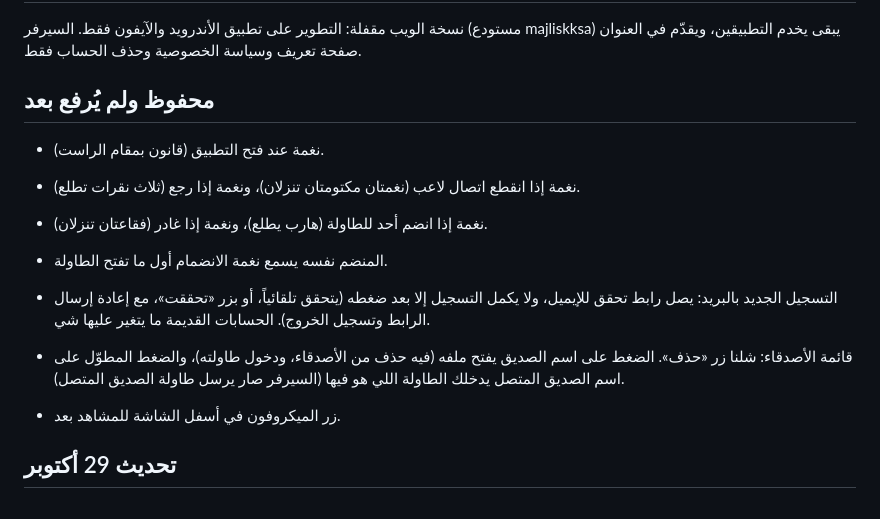
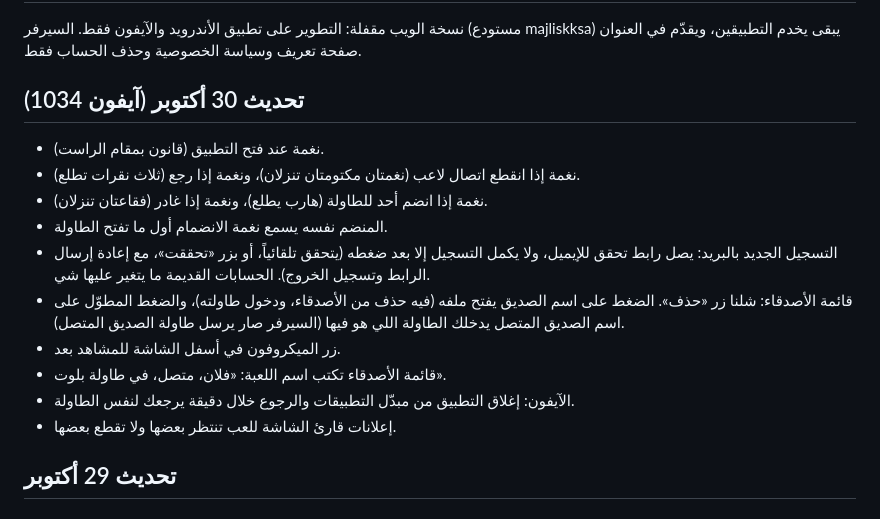
Before and after one commit to muhannadalsubaie/Majlisk-app, a Markdown page: CHANGELOG.md, the part around the change. GitHub-like rendering.

Commit message:
Changelog: October 30 update [skip ci]
Co-Authored-By: Claude Opus 5.5 <noreply@anthropic.com>
Claude-Session: https://claude.ai/code/session_016Rxgw63M2RCFWqfyE3rmH5

```diff
--- a/CHANGELOG.md
+++ b/CHANGELOG.md
@@ -2,15 +2,17 @@
 
 نسخة الويب مقفلة: التطوير على تطبيق الأندرويد والآيفون فقط. السيرفر (مستودع majliskksa) يبقى يخدم التطبيقين، ويقدّم في العنوان صفحة تعريف وسياسة الخصوصية وحذف الحساب فقط.
 
-## محفوظ ولم يُرفع بعد
+## تحديث 30 أكتوبر (آيفون 1034)
 - نغمة عند فتح التطبيق (قانون بمقام الراست).
 - نغمة إذا انقطع اتصال لاعب (نغمتان مكتومتان تنزلان)، ونغمة إذا رجع (ثلاث نقرات تطلع).
 - نغمة إذا انضم أحد للطاولة (هارب يطلع)، ونغمة إذا غادر (فقاعتان تنزلان).
 - المنضم نفسه يسمع نغمة الانضمام أول ما تفتح الطاولة.
 - التسجيل الجديد بالبريد: يصل رابط تحقق للإيميل، ولا يكمل التسجيل إلا بعد ضغطه (يتحقق تلقائياً، أو بزر «تحققت»، مع إعادة إرسال الرابط وتسجيل الخروج). الحسابات القديمة ما يتغير عليها شي.
-
 - قائمة الأصدقاء: شلنا زر «حذف». الضغط على اسم الصديق يفتح ملفه (فيه حذف من الأصدقاء، ودخول طاولته)، والضغط المطوّل على اسم الصديق المتصل يدخلك الطاولة اللي هو فيها (السيرفر صار يرسل طاولة الصديق المتصل).
 - زر الميكروفون في أسفل الشاشة للمشاهد بعد.
+- قائمة الأصدقاء تكتب اسم اللعبة: «فلان، متصل، في طاولة بلوت».
+- الآيفون: إغلاق التطبيق من مبدّل التطبيقات والرجوع خلال دقيقة يرجعك لنفس الطاولة.
+- إعلانات قارئ الشاشة للعب تنتظر بعضها ولا تقطع بعضها.
 
 ## تحديث 29 أكتوبر
 
```
